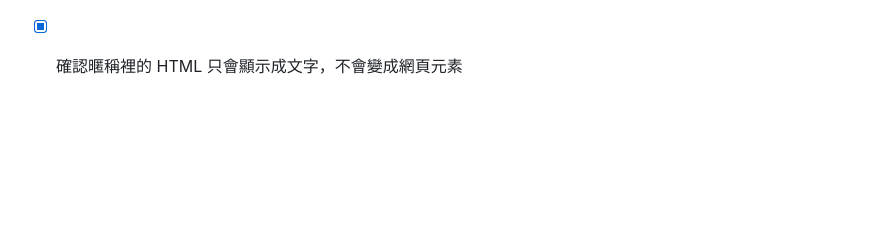
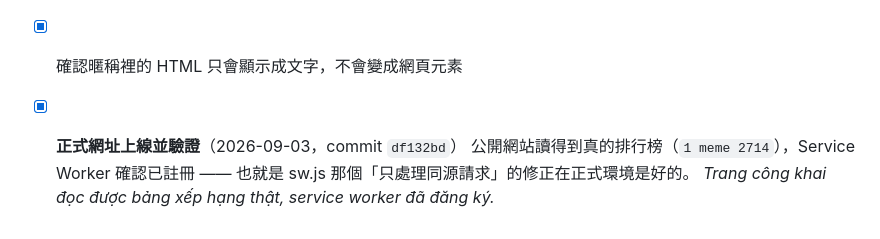
Before and after one commit to luyen5158-cmyk/xep-khoi, a Markdown page: TASK.md, the part around the change. Rendered like a GitHub page; blank space fills up the shorter version.

Commit message:
TASK.md：記下正式網址的驗證結果
公開網站讀得到真的排行榜，Service Worker 確認已註冊。
先前在內嵌瀏覽器裡註冊不了，那是環境限制，正式環境沒問題。

Co-Authored-By: Claude Opus 5 <noreply@anthropic.com>

```diff
--- a/TASK.md
+++ b/TASK.md
@@ -209,3 +209,7 @@
 - [x] 把伺服器那份引擎搬到 Node 裡跑同一份 replay，分數完全一致（2461 = 2461），
       `valid` 和 `ended` 都成立
 - [x] 確認暱稱裡的 HTML 只會顯示成文字，不會變成網頁元素
+- [x] **正式網址上線並驗證**（2026-09-03，commit `df132bd`）
+      公開網站讀得到真的排行榜（`1 meme 2714`），Service Worker 確認已註冊 ——
+      也就是 sw.js 那個「只處理同源請求」的修正在正式環境是好的。
+      *Trang công khai đọc được bảng xếp hạng thật, service worker đã đăng ký.*
```
